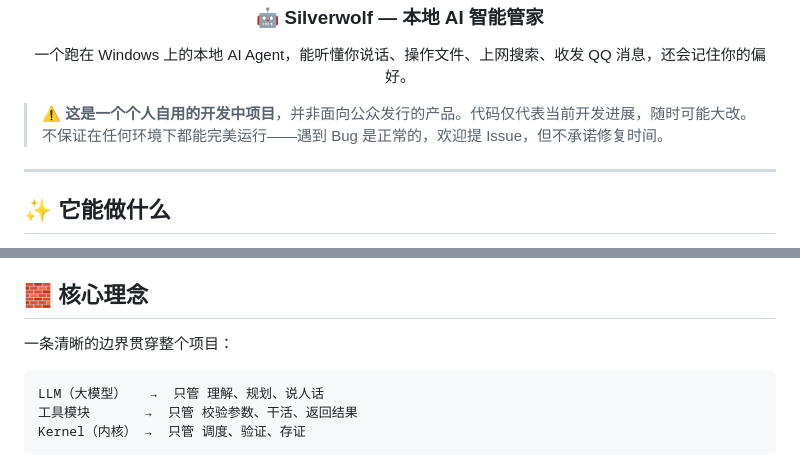
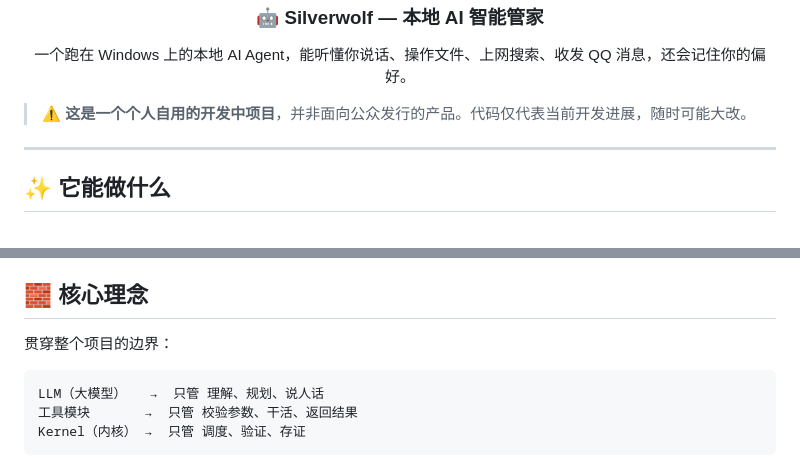
Before and after one commit to namefinding/sliverwolf, a Markdown page: README.md, 2 parts joined by grey strips. GitHub-like rendering.

````diff
--- a/README.md
+++ b/README.md
@@ -10,7 +10,7 @@
   <p align="center">一个跑在 Windows 上的本地 AI Agent，能听懂你说话、操作文件、上网搜索、收发 QQ 消息，还会记住你的偏好。</p>
 </p>
 
-> ⚠️ **这是一个个人自用的开发中项目**，并非面向公众发行的产品。代码仅代表当前开发进展，随时可能大改。不保证在任何环境下都能完美运行——遇到 Bug 是正常的，欢迎提 Issue，但不承诺修复时间。
+> ⚠️ **这是一个个人自用的开发中项目**，并非面向公众发行的产品。代码仅代表当前开发进展，随时可能大改。
 
 ---
 
@@ -26,7 +26,7 @@
 
 ## 🧱 核心理念
 
-一条清晰的边界贯穿整个项目：
+贯穿整个项目的边界：
 
 ```
 LLM（大模型）   →  只管 理解、规划、说人话
````
